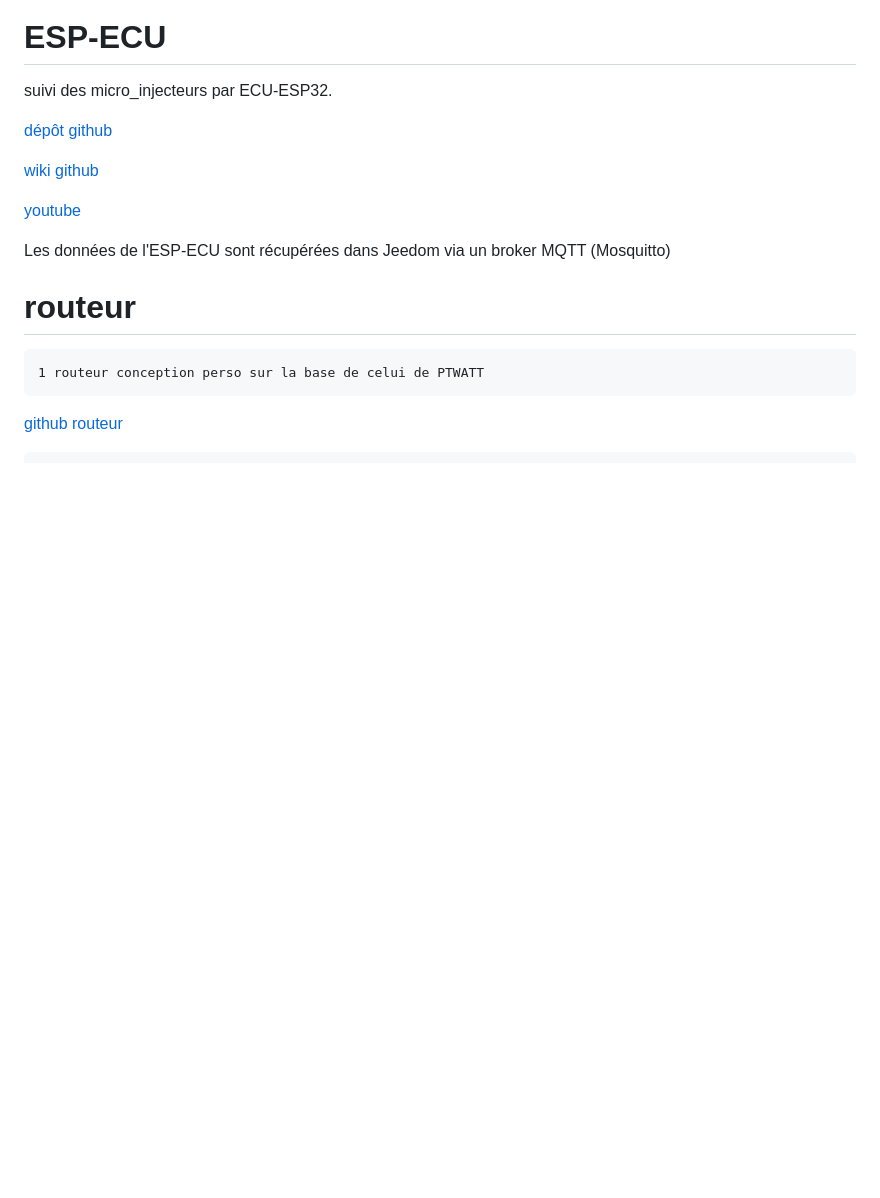
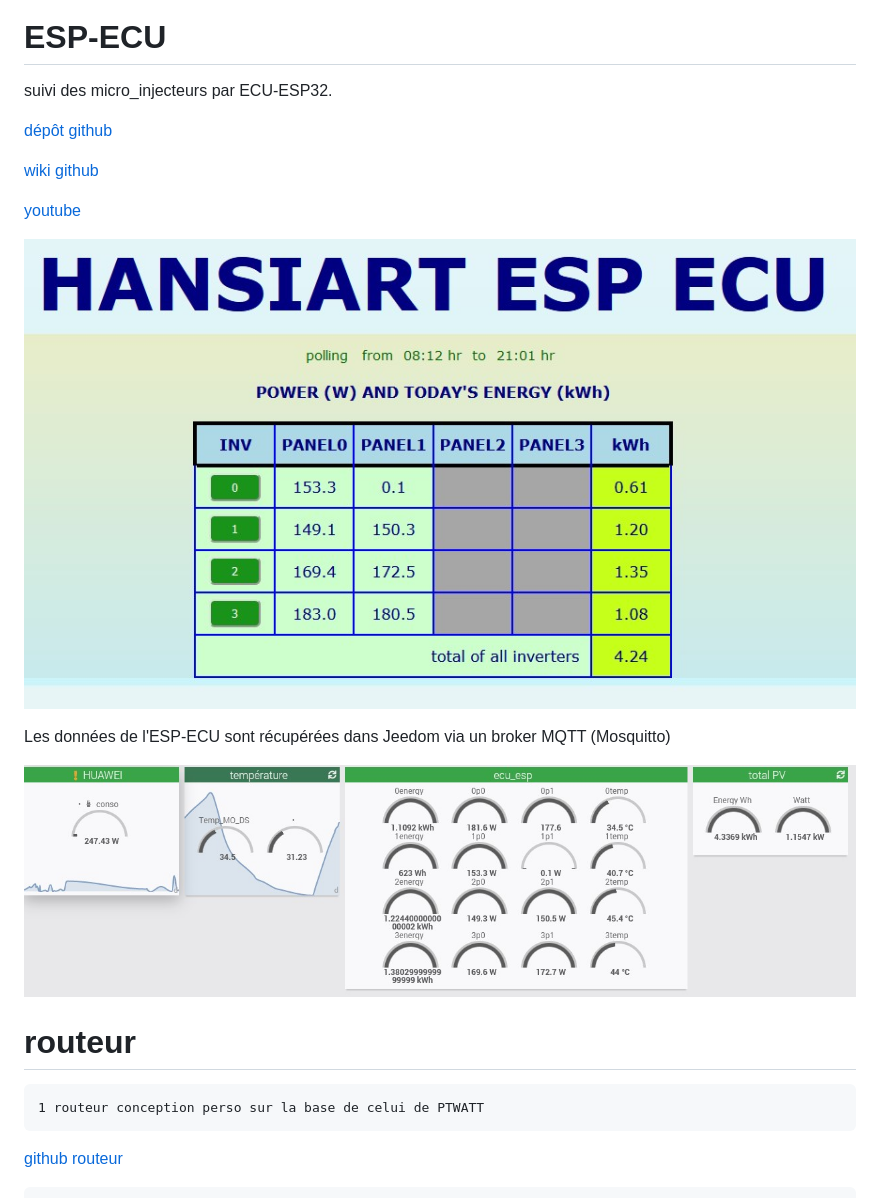
Before and after one commit to jjdegaine/jjdegaine_solarpanel.github.io, a Markdown page: index.md, the part around the change. Drawn GitHub-style; pictures changed too: ESP-ECU.jpg (added), jeedom.jpg (added); blank space fills up the shorter version.

```diff
--- a/index.md
+++ b/index.md
@@ -48,7 +48,11 @@ suivi des micro_injecteurs par ECU-ESP32.
 
 [youtube](https://www.youtube.com/watch?v=7ZOAcrYXxbM)
 
+![nomimage](ESP-ECU.jpg)
+
 Les données de l'ESP-ECU sont récupérées dans Jeedom via un broker MQTT (Mosquitto)
+
+![nomimage](jeedom.jpg)
 
 # routeur
 
```
